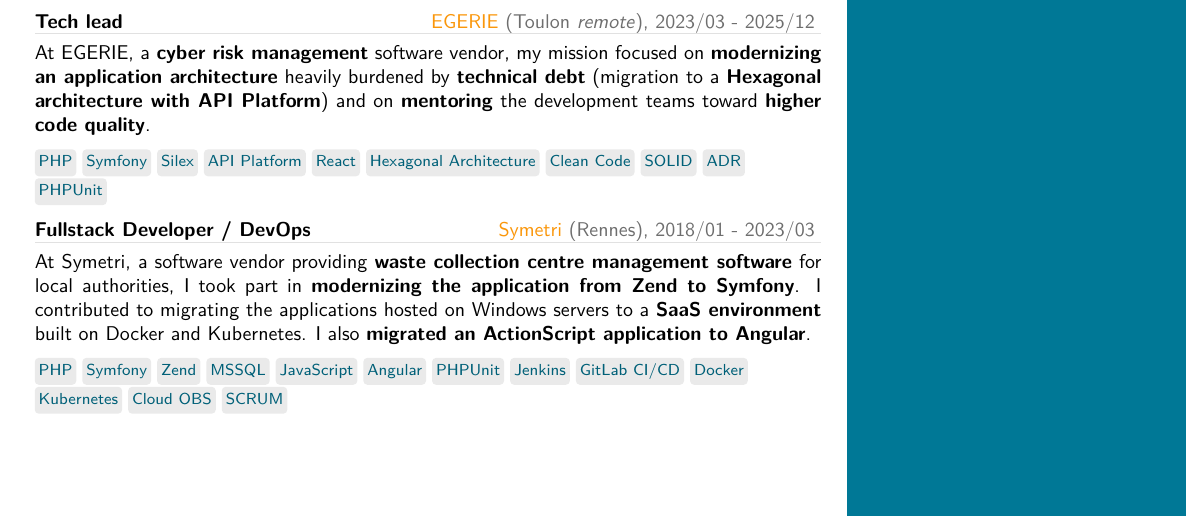
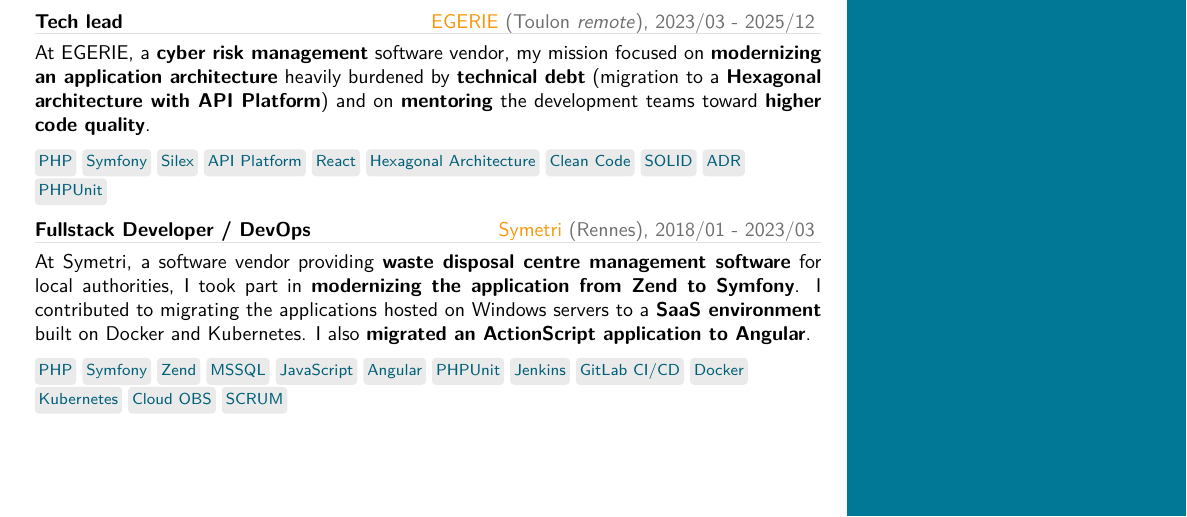
Before and after one commit to loconox/latexcv, a LaTeX CV (cv_jeremie_libeau_en.tex, which reads content_en.tex): part of page 1 of 4, cut so that both start at the same text. Compiled offline with XeLaTeX; a missing font is replaced by an installed copy or a similar font; a LaTeX package or settings file that is missing is left out.

Commit message:
Fix word

```diff
--- a/content_en.tex
+++ b/content_en.tex
@@ -98,7 +98,7 @@
 
 \cvevent{2018/01 - 2023/03}{Fullstack Developer / DevOps}{Symetri}{Rennes}
 [
-At Symetri, a software vendor providing \textbf{waste collection centre management software} for local authorities, I took part
+At Symetri, a software vendor providing \textbf{waste disposal centre management software} for local authorities, I took part
 in \textbf{modernizing the application from Zend to Symfony}. I contributed to migrating the applications hosted on Windows servers
 to a \textbf{SaaS environment} built on Docker and Kubernetes.
 I also \textbf{migrated an ActionScript application to Angular}.
```
Also changed, not shown: metasection_tools.tex (+1 -1 lines).
